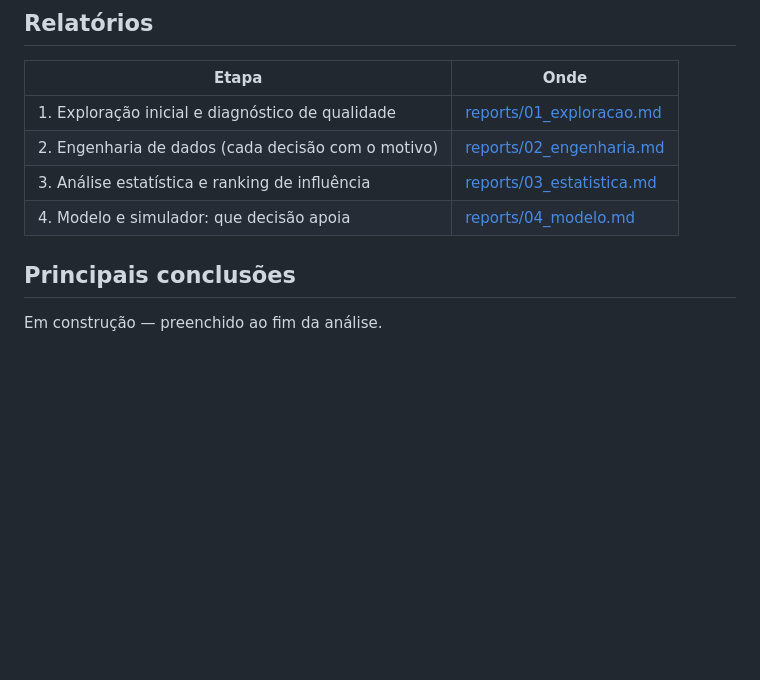
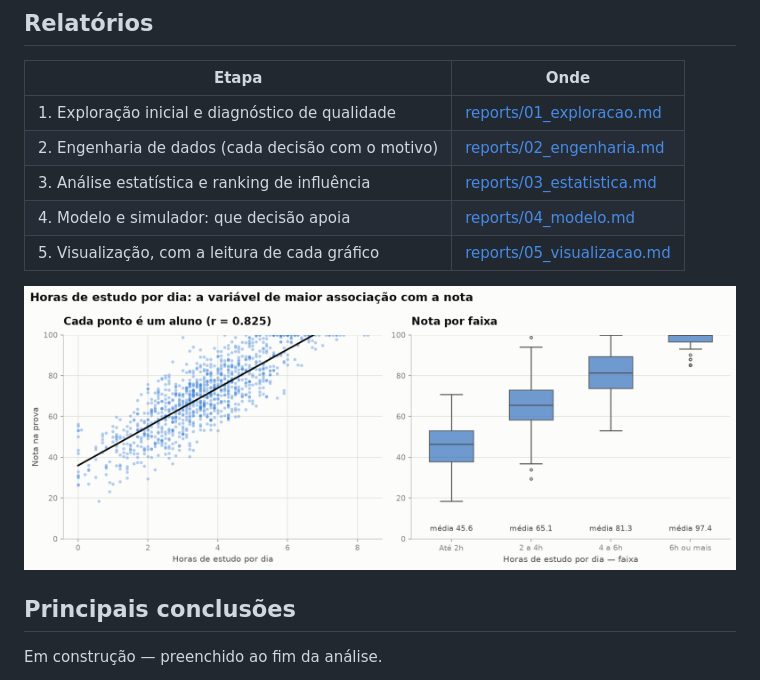
Before and after one commit to LeandroSato/student-habits-analysis, a Markdown page: README.md, the part around the change. GitHub-like rendering; pictures changed too: reports/figures/02_variavel_de_maior_impacto.png (added); blank space fills up the shorter version.

Commit message:
docs: relatorio de visualizacao com a leitura de cada grafico

```diff
--- a/README.md
+++ b/README.md
@@ -76,6 +76,9 @@ o mesmo tratamento alimenta o relatório e o Streamlit, sem código duplicado.
 | 2. Engenharia de dados (cada decisão com o motivo) | [reports/02_engenharia.md](reports/02_engenharia.md) |
 | 3. Análise estatística e ranking de influência | [reports/03_estatistica.md](reports/03_estatistica.md) |
 | 4. Modelo e simulador: que decisão apoia | [reports/04_modelo.md](reports/04_modelo.md) |
+| 5. Visualização, com a leitura de cada gráfico | [reports/05_visualizacao.md](reports/05_visualizacao.md) |
+
+![Horas de estudo contra nota, em dispersão e por faixa](reports/figures/02_variavel_de_maior_impacto.png)
 
 ## Principais conclusões
 
```
Also changed, not shown: reports/05_visualizacao.md (added, +66 -0 lines), reports/figures/01_mapa_de_calor.png (added), reports/figures/03_nota_por_faixa_de_redes.png (added), reports/figures/04_nota_por_faixa_de_saude_mental.png (added), reports/figures/05_distribuicao_da_nota.png (added), reports/figures/06_peso_dos_habitos.png (added), 1 other file.
